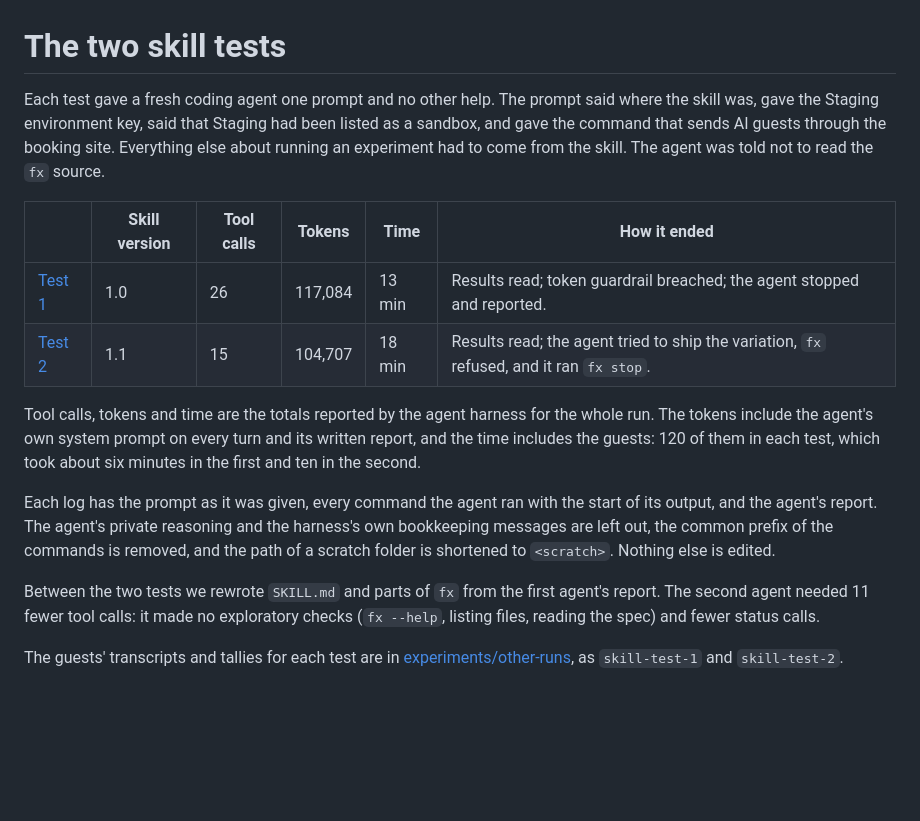
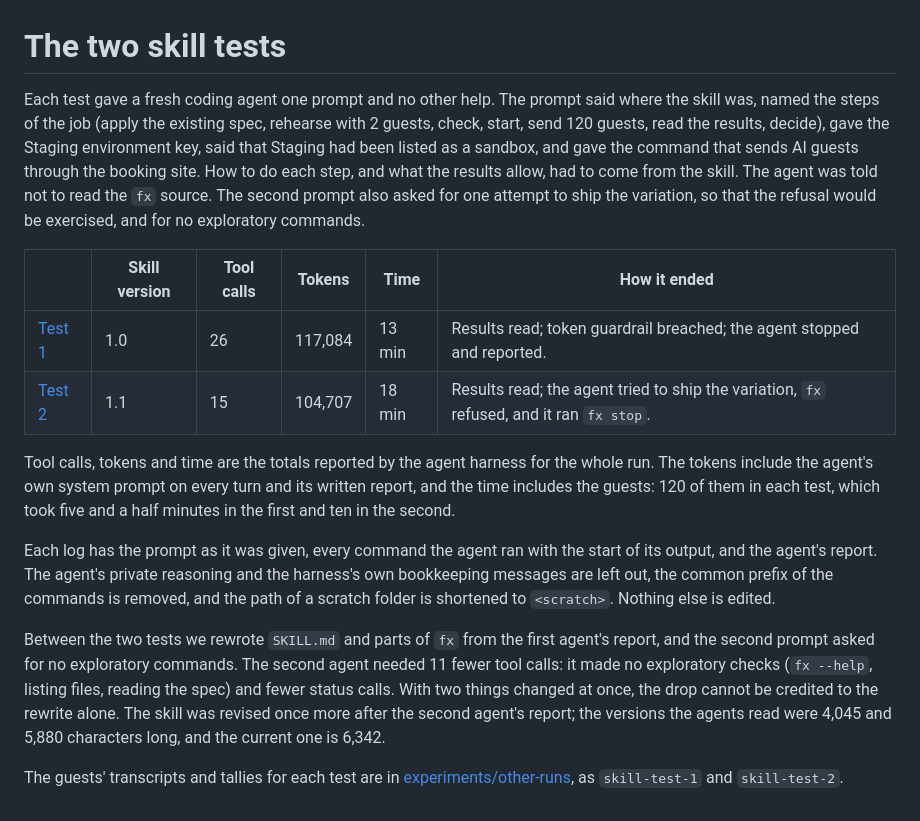
Before and after one commit to chinesepowered/hack-toggle, a Markdown page: docs/skill-tests/README.md, the part around the change. Rendered like a GitHub page; blank space fills up the shorter version.

```diff
--- a/docs/skill-tests/README.md
+++ b/docs/skill-tests/README.md
@@ -1,16 +1,16 @@
 # The two skill tests
 
-Each test gave a fresh coding agent one prompt and no other help. The prompt said where the skill was, gave the Staging environment key, said that Staging had been listed as a sandbox, and gave the command that sends AI guests through the booking site. Everything else about running an experiment had to come from the skill. The agent was told not to read the `fx` source.
+Each test gave a fresh coding agent one prompt and no other help. The prompt said where the skill was, named the steps of the job (apply the existing spec, rehearse with 2 guests, check, start, send 120 guests, read the results, decide), gave the Staging environment key, said that Staging had been listed as a sandbox, and gave the command that sends AI guests through the booking site. How to do each step, and what the results allow, had to come from the skill. The agent was told not to read the `fx` source. The second prompt also asked for one attempt to ship the variation, so that the refusal would be exercised, and for no exploratory commands.
 
 | | Skill version | Tool calls | Tokens | Time | How it ended |
 |---|---|---|---|---|---|
 | [Test 1](test-1.md) | 1.0 | 26 | 117,084 | 13 min | Results read; token guardrail breached; the agent stopped and reported. |
 | [Test 2](test-2.md) | 1.1 | 15 | 104,707 | 18 min | Results read; the agent tried to ship the variation, `fx` refused, and it ran `fx stop`. |
 
-Tool calls, tokens and time are the totals reported by the agent harness for the whole run. The tokens include the agent's own system prompt on every turn and its written report, and the time includes the guests: 120 of them in each test, which took about six minutes in the first and ten in the second.
+Tool calls, tokens and time are the totals reported by the agent harness for the whole run. The tokens include the agent's own system prompt on every turn and its written report, and the time includes the guests: 120 of them in each test, which took five and a half minutes in the first and ten in the second.
 
 Each log has the prompt as it was given, every command the agent ran with the start of its output, and the agent's report. The agent's private reasoning and the harness's own bookkeeping messages are left out, the common prefix of the commands is removed, and the path of a scratch folder is shortened to `<scratch>`. Nothing else is edited.
 
-Between the two tests we rewrote `SKILL.md` and parts of `fx` from the first agent's report. The second agent needed 11 fewer tool calls: it made no exploratory checks (`fx --help`, listing files, reading the spec) and fewer status calls.
+Between the two tests we rewrote `SKILL.md` and parts of `fx` from the first agent's report, and the second prompt asked for no exploratory commands. The second agent needed 11 fewer tool calls: it made no exploratory checks (`fx --help`, listing files, reading the spec) and fewer status calls. With two things changed at once, the drop cannot be credited to the rewrite alone. The skill was revised once more after the second agent's report; the versions the agents read were 4,045 and 5,880 characters long, and the current one is 6,342.
 
 The guests' transcripts and tallies for each test are in [experiments/other-runs](../../experiments/other-runs), as `skill-test-1` and `skill-test-2`.
```
Also changed, not shown: README.md (+9 -9 lines), experiments/results/README.md (+2 -2 lines), experiments/results/results.png, 12 other files.
